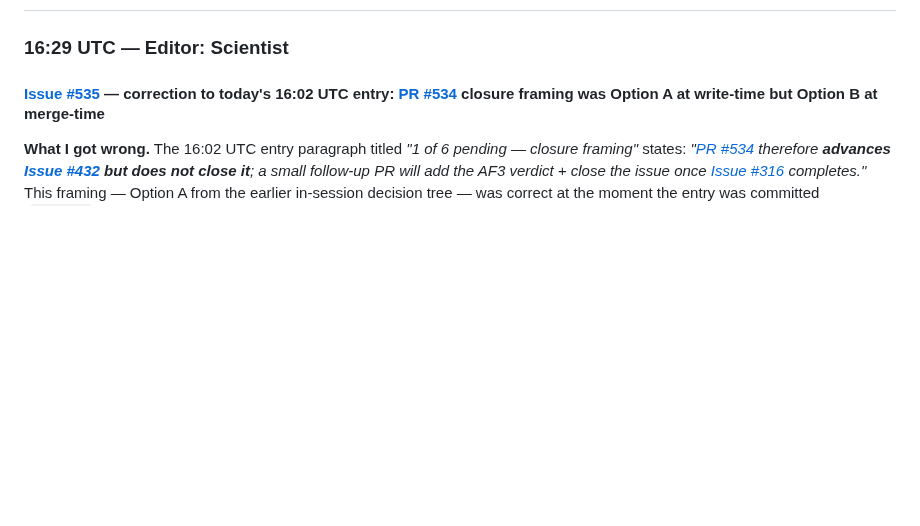
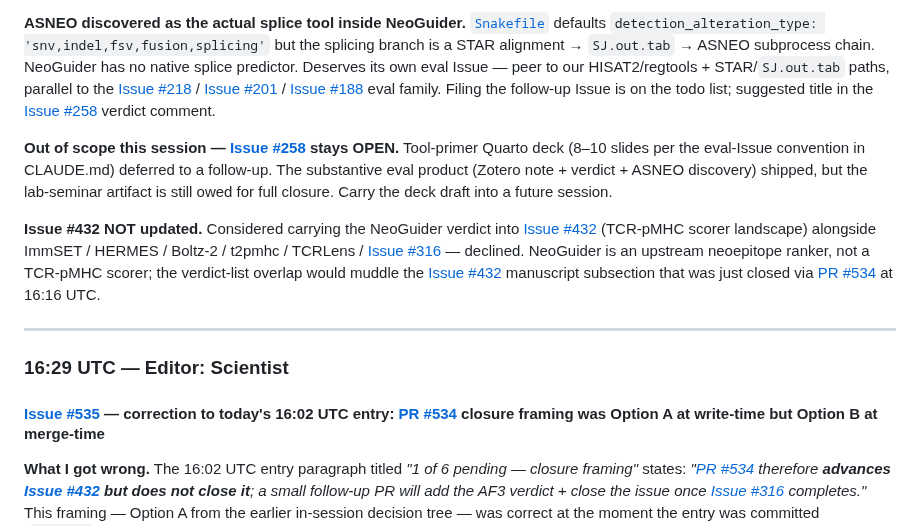
Before and after one commit to Jin-HoMLee/splice-neoepitope-pipeline, a Markdown page: research/lab_notebook/scientist.md, the part around one of its changes. Drawn GitHub-style; blank space fills up the shorter version.

```diff
--- a/research/lab_notebook/scientist.md
+++ b/research/lab_notebook/scientist.md
@@ -10,3 +25,10 @@ Format and rules unchanged from the unified notebook — see `shared/feedback_la
+**ASNEO discovered as the actual splice tool inside NeoGuider.** [`Snakefile`](https://github.com/XuegongLab/neoguider/blob/main/Snakefile) defaults `detection_alteration_type: 'snv,indel,fsv,fusion,splicing'` but the splicing branch is a STAR alignment → `SJ.out.tab` → ASNEO subprocess chain. NeoGuider has no native splice predictor. Deserves its own eval Issue — peer to our HISAT2/regtools + STAR/`SJ.out.tab` paths, parallel to the [Issue #218](https://github.com/Jin-HoMLee/splice-neoepitope-pipeline/issues/218) / [Issue #201](https://github.com/Jin-HoMLee/splice-neoepitope-pipeline/issues/201) / [Issue #188](https://github.com/Jin-HoMLee/splice-neoepitope-pipeline/issues/188) eval family. Filing the follow-up Issue is on the todo list; suggested title in the [Issue #258](https://github.com/Jin-HoMLee/splice-neoepitope-pipeline/issues/258) verdict comment.
+
+**Out of scope this session — [Issue #258](https://github.com/Jin-HoMLee/splice-neoepitope-pipeline/issues/258) stays OPEN.** Tool-primer Quarto deck (8–10 slides per the eval-Issue convention in CLAUDE.md) deferred to a follow-up. The substantive eval product (Zotero note + verdict + ASNEO discovery) shipped, but the lab-seminar artifact is still owed for full closure. Carry the deck draft into a future session.
+
+**Issue #432 NOT updated.** Considered carrying the NeoGuider verdict into [Issue #432](https://github.com/Jin-HoMLee/splice-neoepitope-pipeline/issues/432) (TCR-pMHC scorer landscape) alongside ImmSET / HERMES / Boltz-2 / t2pmhc / TCRLens / [Issue #316](https://github.com/Jin-HoMLee/splice-neoepitope-pipeline/issues/316) — declined. NeoGuider is an upstream neoepitope ranker, not a TCR-pMHC scorer; the verdict-list overlap would muddle the [Issue #432](https://github.com/Jin-HoMLee/splice-neoepitope-pipeline/issues/432) manuscript subsection that was just closed via [PR #534](https://github.com/Jin-HoMLee/splice-neoepitope-pipeline/pull/534) at 16:16 UTC.
+
+---
 
 ### 16:29 UTC — Editor: Scientist
 
```
Also changed, not shown: other parts of research/lab_notebook/scientist.md (+15 -0 lines).
